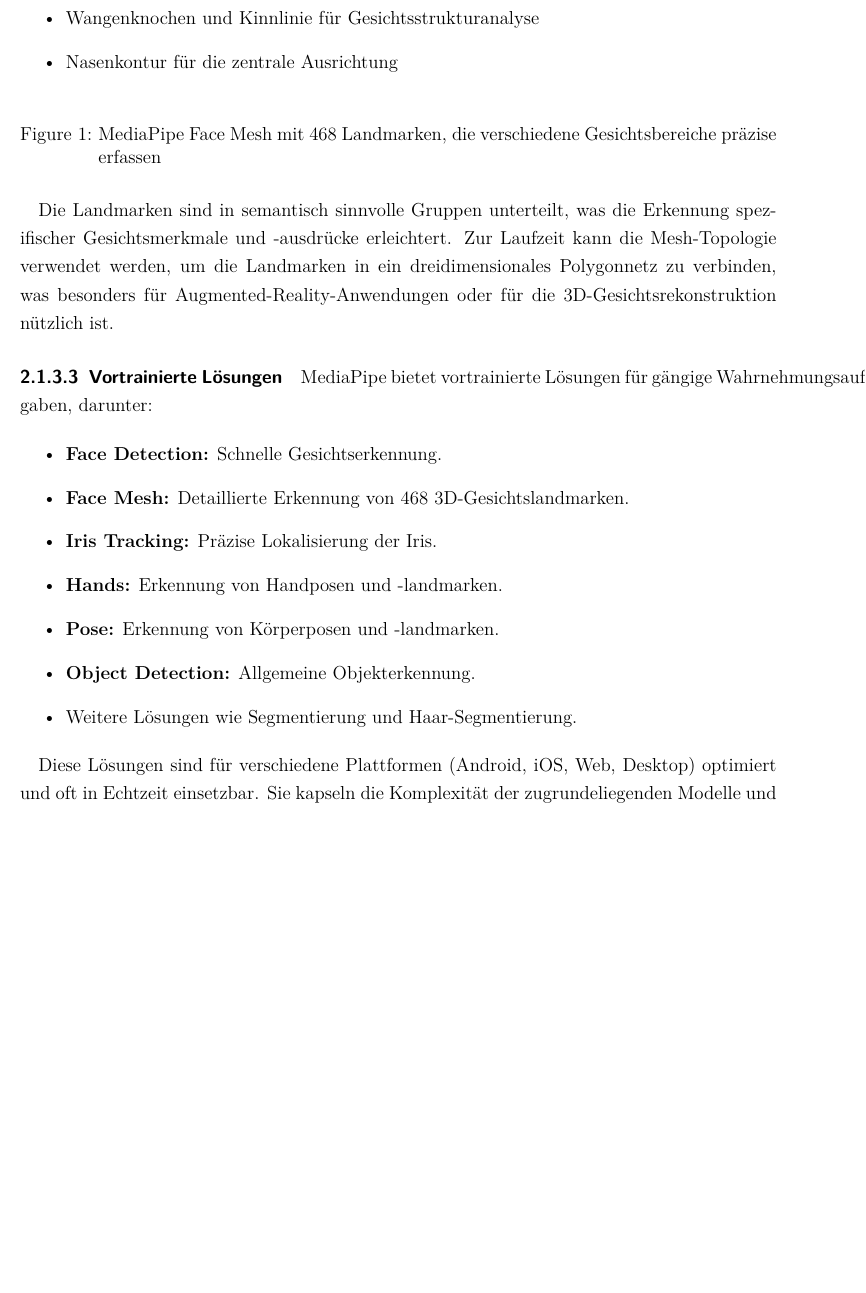
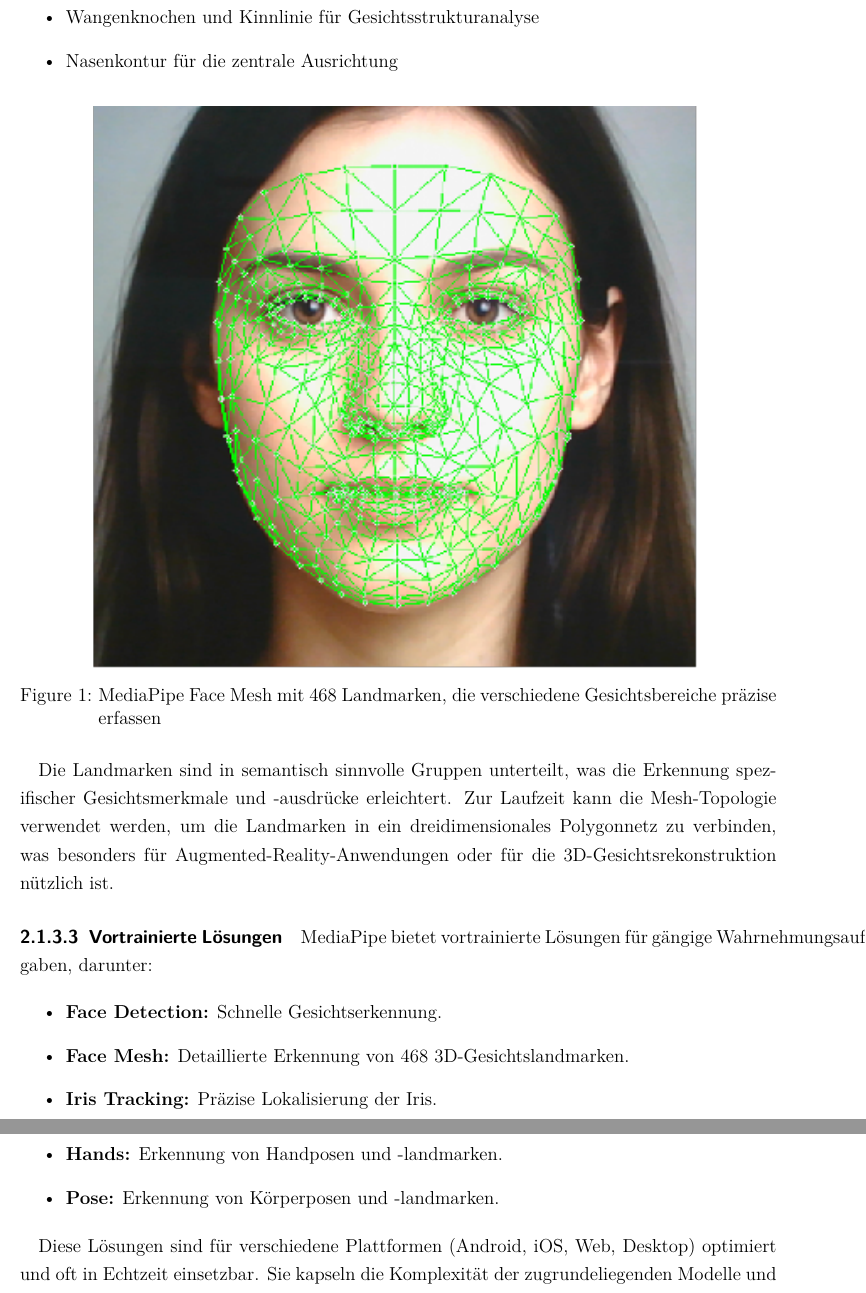
Before and after one commit to TOPR-yoloteam/YOLO, a LaTeX document (src/final_report/main.tex, which reads src/final_report/content/theoretische_grundlagen_und_stand_der_technik.tex): part of page 11 of 40 before the commit and two parts of pages 11 and 12 of 40 after it, the two joined at a grey line, cut so that both start at the same text, the shorter picture padded with empty space. Compiled offline with pdfLaTeX.

Commit message:
Füge Bild für MediaPipe Face Mesh hinzu

```diff
--- a/src/final_report/content/theoretische_grundlagen_und_stand_der_technik.tex
+++ b/src/final_report/content/theoretische_grundlagen_und_stand_der_technik.tex
@@ -105,7 +105,7 @@ Die 468 Landmarken des Face Mesh erfassen präzise die Geometrie des gesamten Ge
 
 \begin{figure}[htbp]
     \centering
-    % Hier wird später ein Bild eingefügt
+    \includegraphics[width=0.8\textwidth]{data/FaceMesh_Mediapipe.png}
     \caption{MediaPipe Face Mesh mit 468 Landmarken, die verschiedene Gesichtsbereiche präzise erfassen}
     \label{fig:mediapipe_face_mesh}
 \end{figure}
@@ -121,8 +121,6 @@ MediaPipe bietet vortrainierte Lösungen für gängige Wahrnehmungsaufgaben, dar
     \item \textbf{Iris Tracking:} Präzise Lokalisierung der Iris.
     \item \textbf{Hands:} Erkennung von Handposen und -landmarken.
     \item \textbf{Pose:} Erkennung von Körperposen und -landmarken.
-    \item \textbf{Object Detection:} Allgemeine Objekterkennung.
-    \item Weitere Lösungen wie Segmentierung und Haar-Segmentierung.
 \end{itemize}
 
 Diese Lösungen sind für verschiedene Plattformen (Android, iOS, Web, Desktop) optimiert und oft in Echtzeit einsetzbar. Sie kapseln die Komplexität der zugrundeliegenden Modelle und bieten einfache APIs.
```
Also changed, not shown: src/final_report/data/FaceMesh_Mediapipe.png (added).
